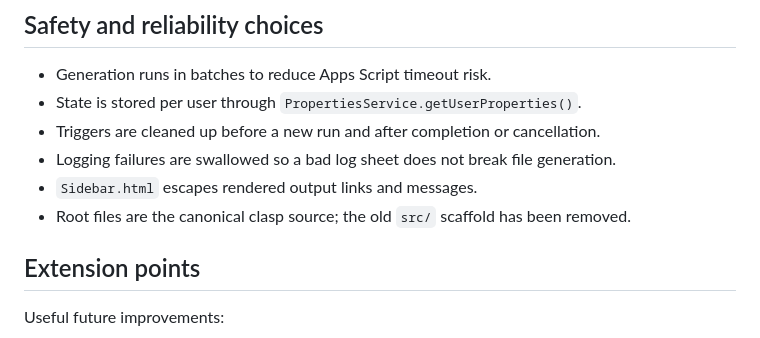
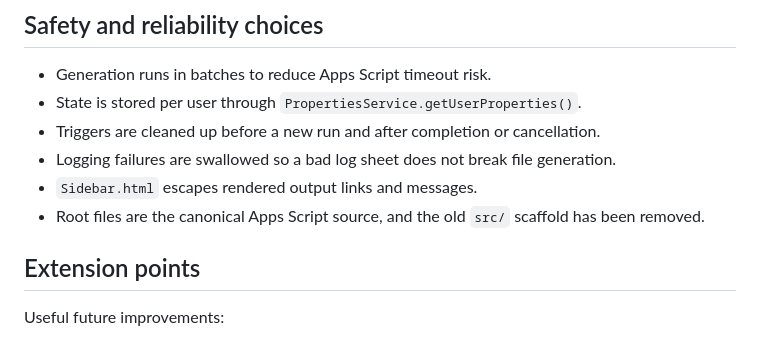
Before and after one commit to ariz31/google-workspace-generator, a Markdown page: docs/ARCHITECTURE.md, the part around the change. GitHub-like rendering.

Commit message:
Remove clasp wording from architecture docs

```diff
--- a/docs/ARCHITECTURE.md
+++ b/docs/ARCHITECTURE.md
@@ -71,7 +71,7 @@ Docs and Slides also attempt to replace image placeholders when the value is an
 - Triggers are cleaned up before a new run and after completion or cancellation.
 - Logging failures are swallowed so a bad log sheet does not break file generation.
 - `Sidebar.html` escapes rendered output links and messages.
-- Root files are the canonical clasp source; the old `src/` scaffold has been removed.
+- Root files are the canonical Apps Script source, and the old `src/` scaffold has been removed.
 
 ## Extension points
 
```
